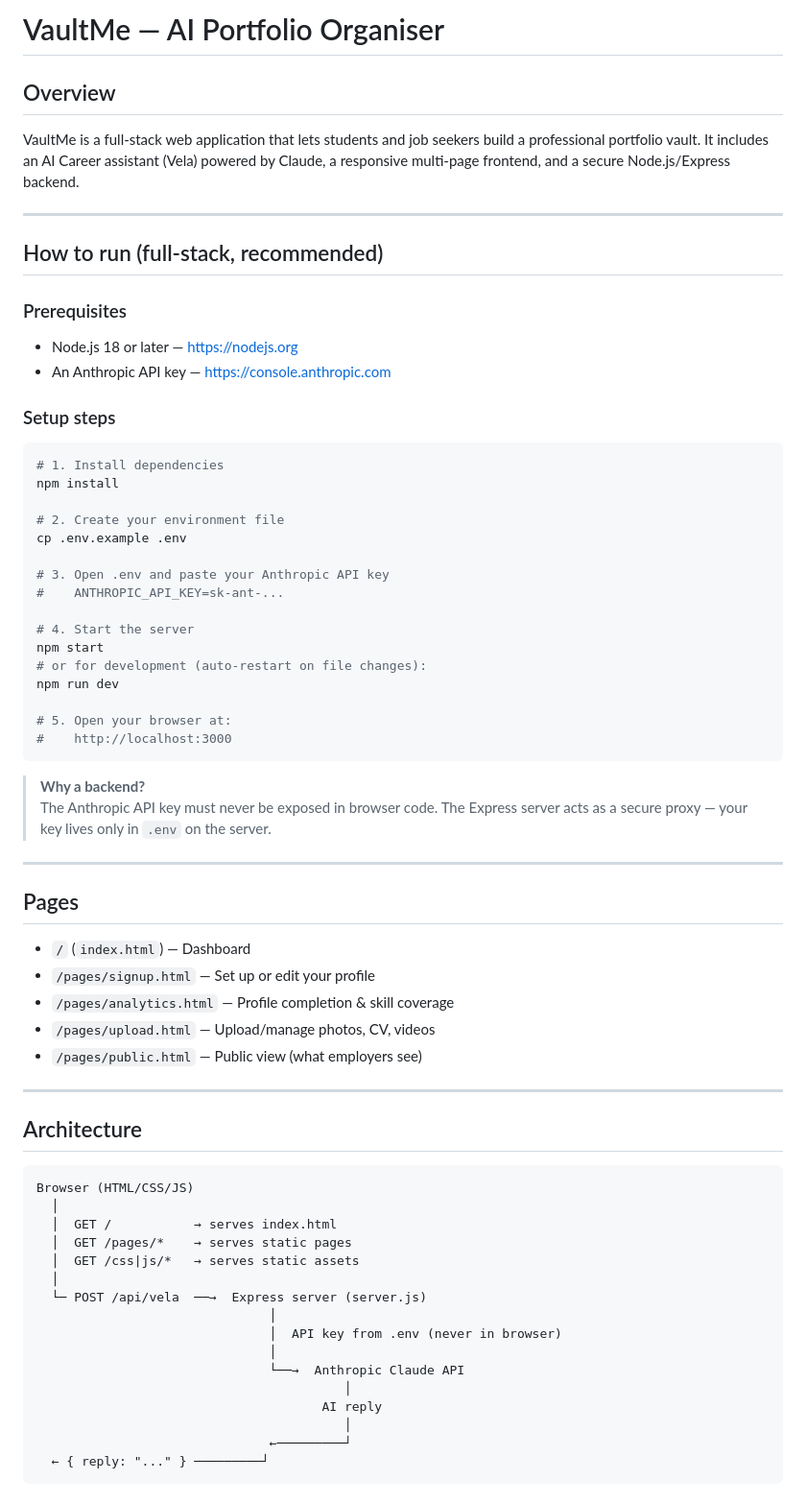
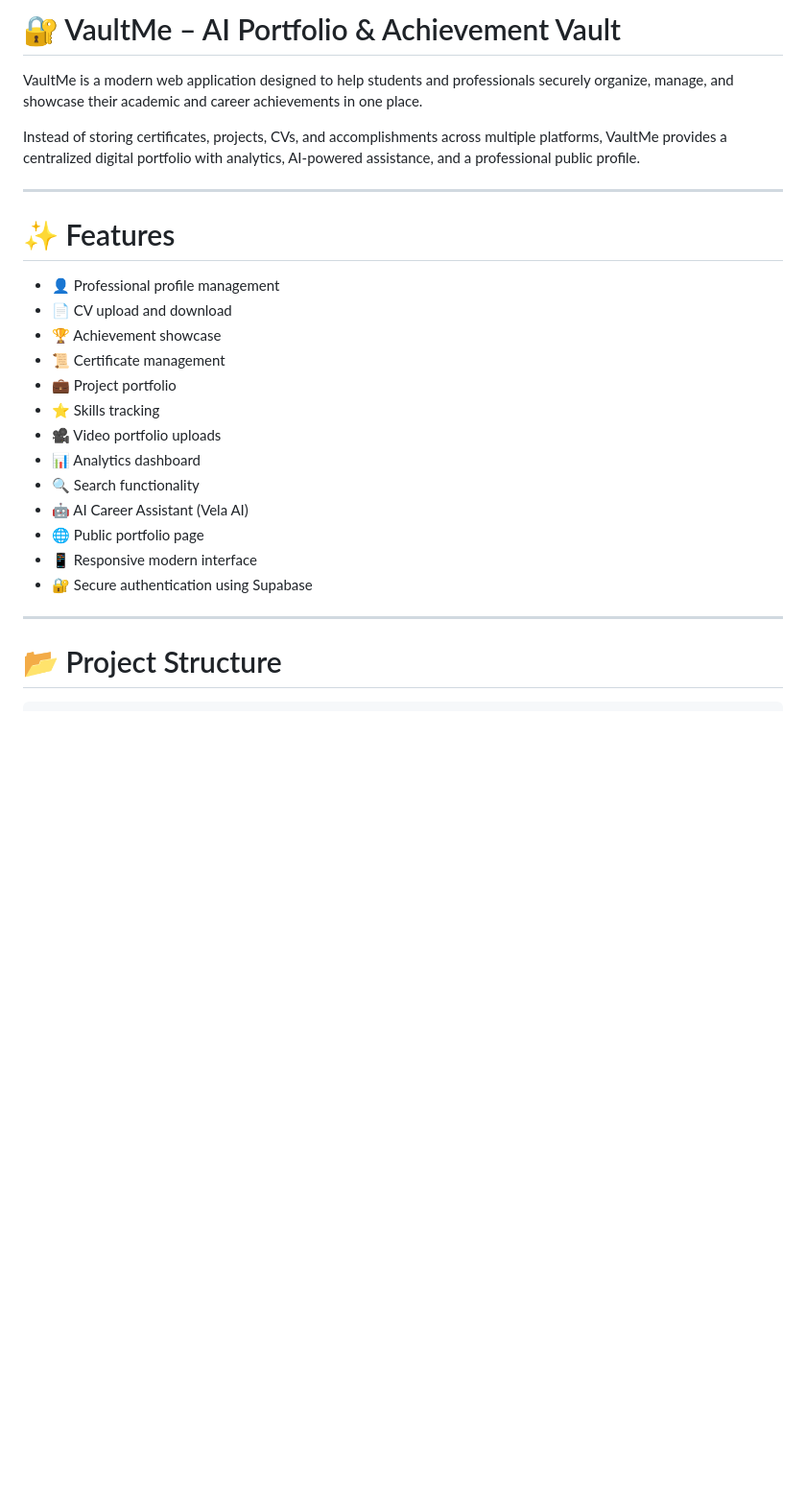
Before and after one commit to LilithaMhle/VaultMe, a Markdown page: README.md, the part around one of its changes. Shown at 96% size. Drawn GitHub-style; blank space fills up the shorter version.

````diff
--- a/README.md
+++ b/README.md
@@ -1,71 +1,29 @@
-# VaultMe — AI Portfolio Organiser
+# 🔐 VaultMe – AI Portfolio & Achievement Vault
 
-## Overview
-VaultMe is a full-stack web application that lets students and job seekers build a
-professional portfolio vault. It includes an AI Career assistant (Vela) powered by
-Claude, a responsive multi-page frontend, and a secure Node.js/Express backend.
+VaultMe is a modern web application designed to help students and professionals securely organize, manage, and showcase their academic and career achievements in one place.
+
+Instead of storing certificates, projects, CVs, and accomplishments across multiple platforms, VaultMe provides a centralized digital portfolio with analytics, AI-powered assistance, and a professional public profile.
 
 ---
 
-## How to run (full-stack, recommended)
+# ✨ Features
 
-### Prerequisites
-- Node.js 18 or later — https://nodejs.org
-- An Anthropic API key — https://console.anthropic.com
-
-### Setup steps
-```bash
-# 1. Install dependencies
-npm install
-
-# 2. Create your environment file
-cp .env.example .env
-
-# 3. Open .env and paste your Anthropic API key
-#    ANTHROPIC_API_KEY=sk-ant-...
-
-# 4. Start the server
-npm start
-# or for development (auto-restart on file changes):
-npm run dev
-
-# 5. Open your browser at:
-#    http://localhost:3000
-```
-
-> **Why a backend?**
-> The Anthropic API key must never be exposed in browser code. The Express server
-> acts as a secure proxy — your key lives only in `.env` on the server.
+- 👤 Professional profile management
+- 📄 CV upload and download
+- 🏆 Achievement showcase
+- 📜 Certificate management
+- 💼 Project portfolio
+- ⭐ Skills tracking
+- 🎥 Video portfolio uploads
+- 📊 Analytics dashboard
+- 🔍 Search functionality
+- 🤖 AI Career Assistant (Vela AI)
+- 🌐 Public portfolio page
+- 📱 Responsive modern interface
+- 🔐 Secure authentication using Supabase
 
 ---
 
-## Pages
-- `/` (`index.html`) — Dashboard
-- `/pages/signup.html` — Set up or edit your profile
-- `/pages/analytics.html` — Profile completion & skill coverage
-- `/pages/upload.html` — Upload/manage photos, CV, videos
-- `/pages/public.html` — Public view (what employers see)
-
----
-
-## Architecture
+# 📂 Project Structure
 
 ```
-Browser (HTML/CSS/JS)
-  │
-  │  GET /           → serves index.html
-  │  GET /pages/*    → serves static pages
-  │  GET /css|js/*   → serves static assets
-  │
-  └─ POST /api/vela  ──→  Express server (server.js)
-                               │
-                               │  API key from .env (never in browser)
-                               │
-                               └──→  Anthropic Claude API
-                                         │
-                                      AI reply
-                                         │
-                               ←─────────┘
-  ← { reply: "..." } ─────────┘
-```
-
````
Also changed, not shown: other parts of README.md (+167 -154 lines).
